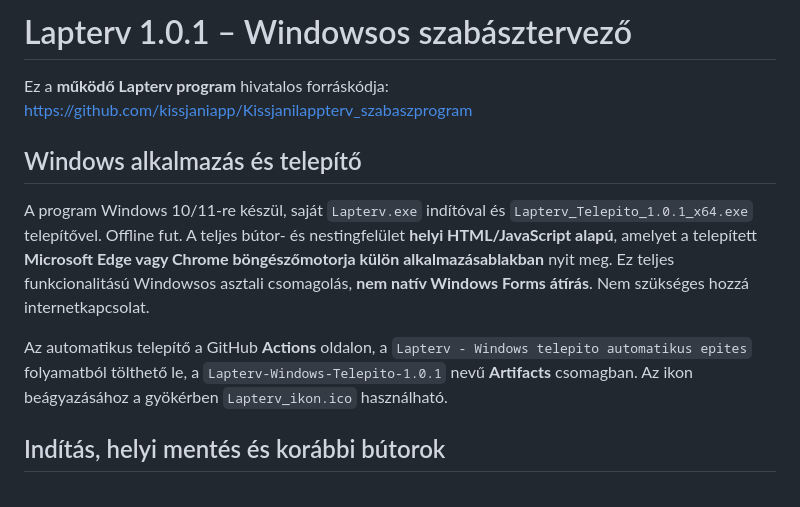
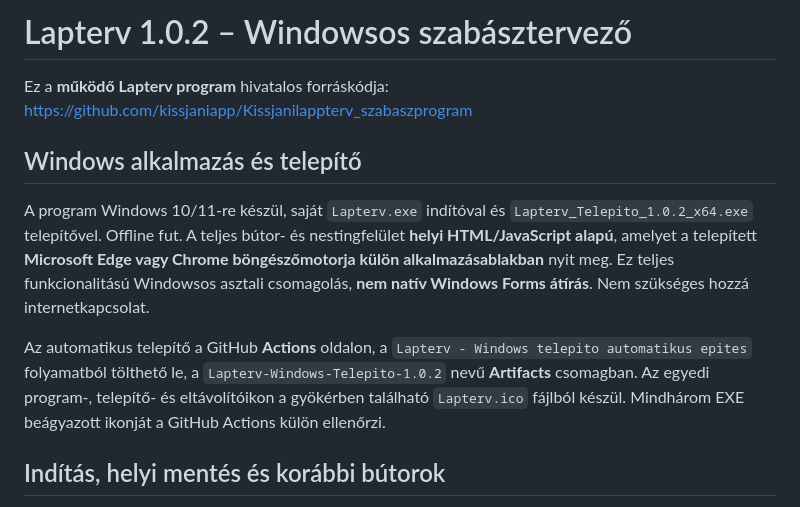
Before and after one commit to kissjaniapp/Kissjanilappterv_szabaszprogram, a Markdown page: README.md, the part around the change. Drawn GitHub-style.

Commit message:
Release Lapterv 1.0.2 with matching installer and app icon

```diff
--- a/README.md
+++ b/README.md
@@ -1,4 +1,4 @@
-# Lapterv 1.0.1 – Windowsos szabásztervező
+# Lapterv 1.0.2 – Windowsos szabásztervező
 
 Ez a **működő Lapterv program** hivatalos forráskódja:
 https://github.com/kissjaniapp/Kissjanilappterv_szabaszprogram
@@ -6,7 +6,7 @@ https://github.com/kissjaniapp/Kissjanilappterv_szabaszprogram
 ## Windows alkalmazás és telepítő
 
 A program Windows 10/11-re készül, saját `Lapterv.exe` indítóval és
-`Lapterv_Telepito_1.0.1_x64.exe` telepítővel. Offline fut. A teljes
+`Lapterv_Telepito_1.0.2_x64.exe` telepítővel. Offline fut. A teljes
 bútor- és nestingfelület **helyi HTML/JavaScript alapú**, amelyet a
 telepített **Microsoft Edge vagy Chrome böngészőmotorja külön alkalmazásablakban**
 nyit meg. Ez teljes funkcionalitású Windowsos asztali csomagolás,
@@ -14,8 +14,8 @@ nyit meg. Ez teljes funkcionalitású Windowsos asztali csomagolás,
 
 Az automatikus telepítő a GitHub **Actions** oldalon, a
 `Lapterv - Windows telepito automatikus epites` folyamatból tölthető le,
-a `Lapterv-Windows-Telepito-1.0.1` nevű **Artifacts** csomagban.
-Az ikon beágyazásához a gyökérben `Lapterv_ikon.ico` használható.
+a `Lapterv-Windows-Telepito-1.0.2` nevű **Artifacts** csomagban.
+Az egyedi program-, telepítő- és eltávolítóikon a gyökérben található `Lapterv.ico` fájlból készül. Mindhárom EXE beágyazott ikonját a GitHub Actions külön ellenőrzi.
 
 ## Indítás, helyi mentés és korábbi bútorok
 
```
